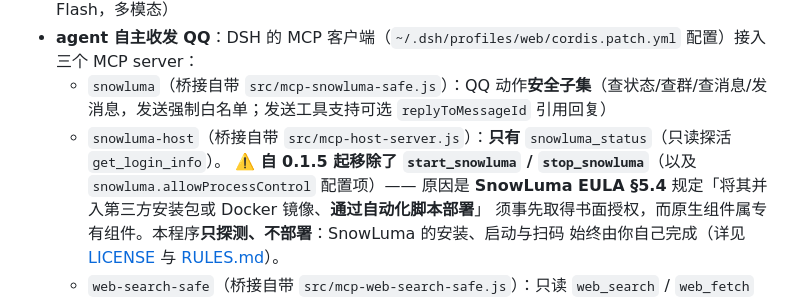
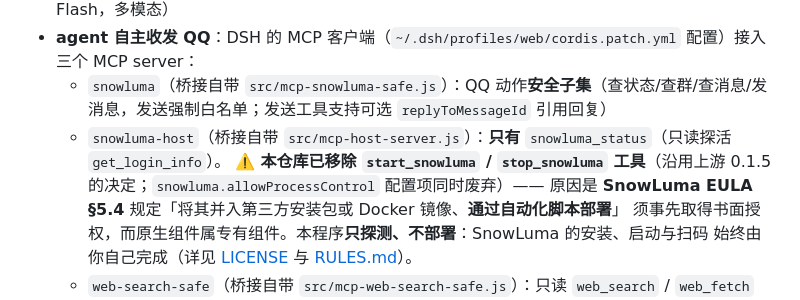
Before and after one commit to firefly575/qq-bridge, a Markdown page: README.md, the part around the change. GitHub-like rendering.

Commit message:
README：澄清 start_snowluma 移除沿用上游决定

```diff
--- a/README.md
+++ b/README.md
@@ -63,7 +63,7 @@ QQ 消息 ──► SnowLuma（OneBot v11 WS）──► 本桥接进程 ──
 - **agent 自主收发 QQ**：DSH 的 MCP 客户端（`~/.dsh/profiles/web/cordis.patch.yml` 配置）接入三个 MCP server：
   - `snowluma`（桥接自带 `src/mcp-snowluma-safe.js`）：QQ 动作**安全子集**（查状态/查群/查消息/发消息，发送强制白名单；发送工具支持可选 `replyToMessageId` 引用回复）
   - `snowluma-host`（桥接自带 `src/mcp-host-server.js`）：**只有** `snowluma_status`（只读探活 `get_login_info`）。
-    ⚠️ **自 0.1.5 起移除了 `start_snowluma` / `stop_snowluma`**（以及 `snowluma.allowProcessControl` 配置项）——
+    ⚠️ **本仓库已移除 `start_snowluma` / `stop_snowluma` 工具**（沿用上游 0.1.5 的决定；`snowluma.allowProcessControl` 配置项同时废弃）——
     原因是 **SnowLuma EULA §5.4** 规定「将其并入第三方安装包或 Docker 镜像、**通过自动化脚本部署**」
     须事先取得书面授权，而原生组件属专有组件。本程序**只探测、不部署**：SnowLuma 的安装、启动与扫码
     始终由你自己完成（详见 [LICENSE](LICENSE) 与 [RULES.md](RULES.md)）。
```
